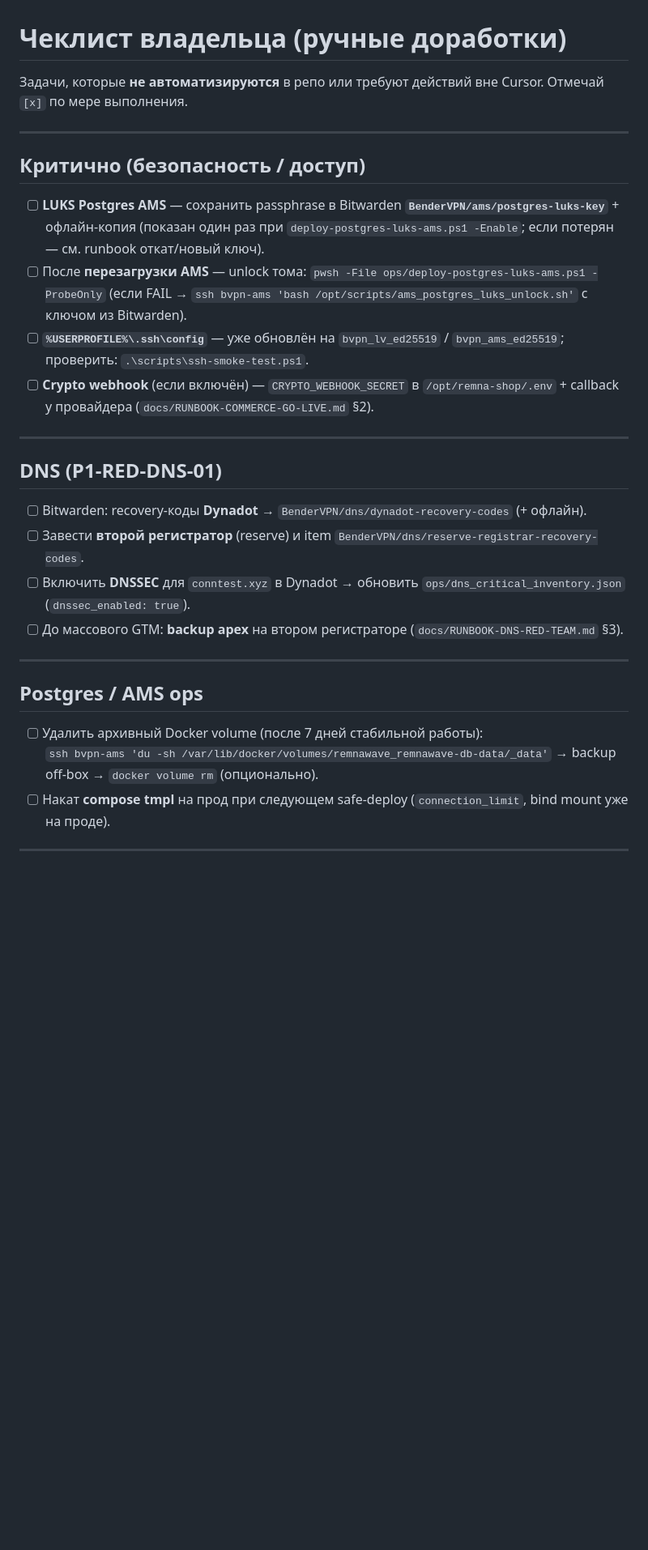
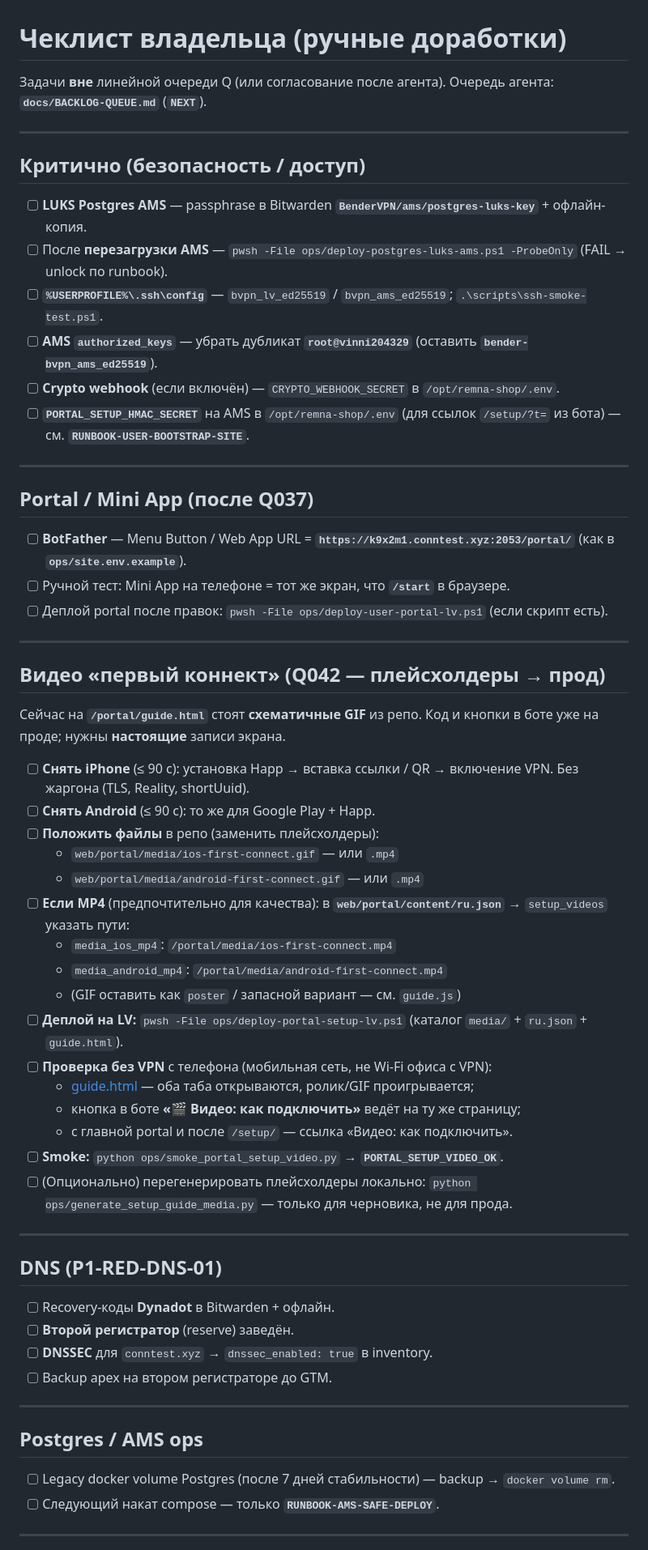
Before and after one commit to bender48-sudo/BenderKVN, a Markdown page: docs/MANUAL-OWNER-CHECKLIST.md, the part around one of its changes. Shown at 81% size. Rendered like a GitHub page; blank space fills up the shorter version.

Commit message:
docs: owner checklist — replace Q042 guide media by hand
Co-authored-by: Cursor <cursoragent@cursor.com>

```diff
--- a/docs/MANUAL-OWNER-CHECKLIST.md
+++ b/docs/MANUAL-OWNER-CHECKLIST.md
@@ -1,32 +1,64 @@
 # Чеклист владельца (ручные доработки)
 
-Задачи, которые **не автоматизируются** в репо или требуют действий вне Cursor. Отмечай `[x]` по мере выполнения.
+Задачи **вне** линейной очереди Q (или согласование после агента). Очередь агента: **`docs/BACKLOG-QUEUE.md`** (**`NEXT`**).
 
 ---
 
 ## Критично (безопасность / доступ)
 
-- [ ] **LUKS Postgres AMS** — сохранить passphrase в Bitwarden **`BenderVPN/ams/postgres-luks-key`** + офлайн-копия (показан один раз при `deploy-postgres-luks-ams.ps1 -Enable`; если потерян — см. runbook откат/новый ключ).
-- [ ] После **перезагрузки AMS** — unlock тома: `pwsh -File ops/deploy-postgres-luks-ams.ps1 -ProbeOnly` (если FAIL → `ssh bvpn-ams 'bash /opt/scripts/ams_postgres_luks_unlock.sh'` с ключом из Bitwarden).
-- [ ] **`%USERPROFILE%\.ssh\config`** — уже обновлён на `bvpn_lv_ed25519` / `bvpn_ams_ed25519`; проверить: `.\scripts\ssh-smoke-test.ps1`.
-- [ ] **Crypto webhook** (если включён) — `CRYPTO_WEBHOOK_SECRET` в `/opt/remna-shop/.env` + callback у провайдера (`docs/RUNBOOK-COMMERCE-GO-LIVE.md` §2).
+- [ ] **LUKS Postgres AMS** — passphrase в Bitwarden **`BenderVPN/ams/postgres-luks-key`** + офлайн-копия.
+- [ ] После **перезагрузки AMS** — `pwsh -File ops/deploy-postgres-luks-ams.ps1 -ProbeOnly` (FAIL → unlock по runbook).
+- [ ] **`%USERPROFILE%\.ssh\config`** — `bvpn_lv_ed25519` / `bvpn_ams_ed25519`; `.\scripts\ssh-smoke-test.ps1`.
+- [ ] **AMS `authorized_keys`** — убрать дубликат **`root@vinni204329`** (оставить **`bender-bvpn_ams_ed25519`**).
+- [ ] **Crypto webhook** (если включён) — `CRYPTO_WEBHOOK_SECRET` в `/opt/remna-shop/.env`.
+- [ ] **`PORTAL_SETUP_HMAC_SECRET`** на AMS в `/opt/remna-shop/.env` (для ссылок `/setup/?t=` из бота) — см. **`RUNBOOK-USER-BOOTSTRAP-SITE`**.
+
+---
+
+## Portal / Mini App (после Q037)
+
+- [ ] **BotFather** — Menu Button / Web App URL = **`https://k9x2m1.conntest.xyz:2053/portal/`** (как в **`ops/site.env.example`**).
+- [ ] Ручной тест: Mini App на телефоне = тот же экран, что **`/start`** в браузере.
+- [ ] Деплой portal после правок: `pwsh -File ops/deploy-user-portal-lv.ps1` (если скрипт есть).
+
+---
+
+## Видео «первый коннект» (Q042 — плейсхолдеры → прод)
+
+Сейчас на **`/portal/guide.html`** стоят **схематичные GIF** из репо. Код и кнопки в боте уже на проде; нужны **настоящие** записи экрана.
+
+- [ ] **Снять iPhone** (≤ 90 с): установка Happ → вставка ссылки / QR → включение VPN. Без жаргона (TLS, Reality, shortUuid).
+- [ ] **Снять Android** (≤ 90 с): то же для Google Play + Happ.
+- [ ] **Положить файлы** в репо (заменить плейсхолдеры):
+  - `web/portal/media/ios-first-connect.gif` — или `.mp4`
+  - `web/portal/media/android-first-connect.gif` — или `.mp4`
+- [ ] **Если MP4** (предпочтительно для качества): в **`web/portal/content/ru.json`** → `setup_videos` указать пути:
+  - `media_ios_mp4`: `/portal/media/ios-first-connect.mp4`
+  - `media_android_mp4`: `/portal/media/android-first-connect.mp4`
+  - (GIF оставить как `poster` / запасной вариант — см. `guide.js`)
+- [ ] **Деплой на LV:** `pwsh -File ops/deploy-portal-setup-lv.ps1` (каталог `media/` + `ru.json` + `guide.html`).
+- [ ] **Проверка без VPN** с телефона (мобильная сеть, не Wi‑Fi офиса с VPN):
+  - [guide.html](https://k9x2m1.conntest.xyz:2053/portal/guide.html) — оба таба открываются, ролик/GIF проигрывается;
+  - кнопка в боте **«🎬 Видео: как подключить»** ведёт на ту же страницу;
+  - с главной portal и после `/setup/` — ссылка «Видео: как подключить».
+- [ ] **Smoke:** `python ops/smoke_portal_setup_video.py` → **`PORTAL_SETUP_VIDEO_OK`**.
+- [ ] (Опционально) перегенерировать плейсхолдеры локально: `python ops/generate_setup_guide_media.py` — только для черновика, не для прода.
 
 ---
 
 ## DNS (P1-RED-DNS-01)
 
-- [ ] Bitwarden: recovery-коды **Dynadot** → `BenderVPN/dns/dynadot-recovery-codes` (+ офлайн).
-- [ ] Завести **второй регистратор** (reserve) и item `BenderVPN/dns/reserve-registrar-recovery-codes`.
-- [ ] Включить **DNSSEC** для `conntest.xyz` в Dynadot → обновить `ops/dns_critical_inventory.json` (`dnssec_enabled: true`).
-- [ ] До массового GTM: **backup apex** на втором регистраторе (`docs/RUNBOOK-DNS-RED-TEAM.md` §3).
+- [ ] Recovery-коды **Dynadot** в Bitwarden + офлайн.
+- [ ] **Второй регистратор** (reserve) заведён.
+- [ ] **DNSSEC** для `conntest.xyz` → `dnssec_enabled: true` в inventory.
+- [ ] Backup apex на втором регистраторе до GTM.
 
 ---
 
 ## Postgres / AMS ops
 
-- [ ] Удалить архивный Docker volume (после 7 дней стабильной работы):
-  `ssh bvpn-ams 'du -sh /var/lib/docker/volumes/remnawave_remnawave-db-data/_data'` → backup off-box → `docker volume rm` (опционально).
-- [ ] Накат **compose tmpl** на прод при следующем safe-deploy (`connection_limit`, bind mount уже на проде).
+- [ ] Legacy docker volume Postgres (после 7 дней стабильности) — backup → `docker volume rm`.
+- [ ] Следующий накат compose — только **`RUNBOOK-AMS-SAFE-DEPLOY`**.
 
 ---
 
```
Also changed, not shown: other parts of docs/MANUAL-OWNER-CHECKLIST.md (+17 -24 lines).
